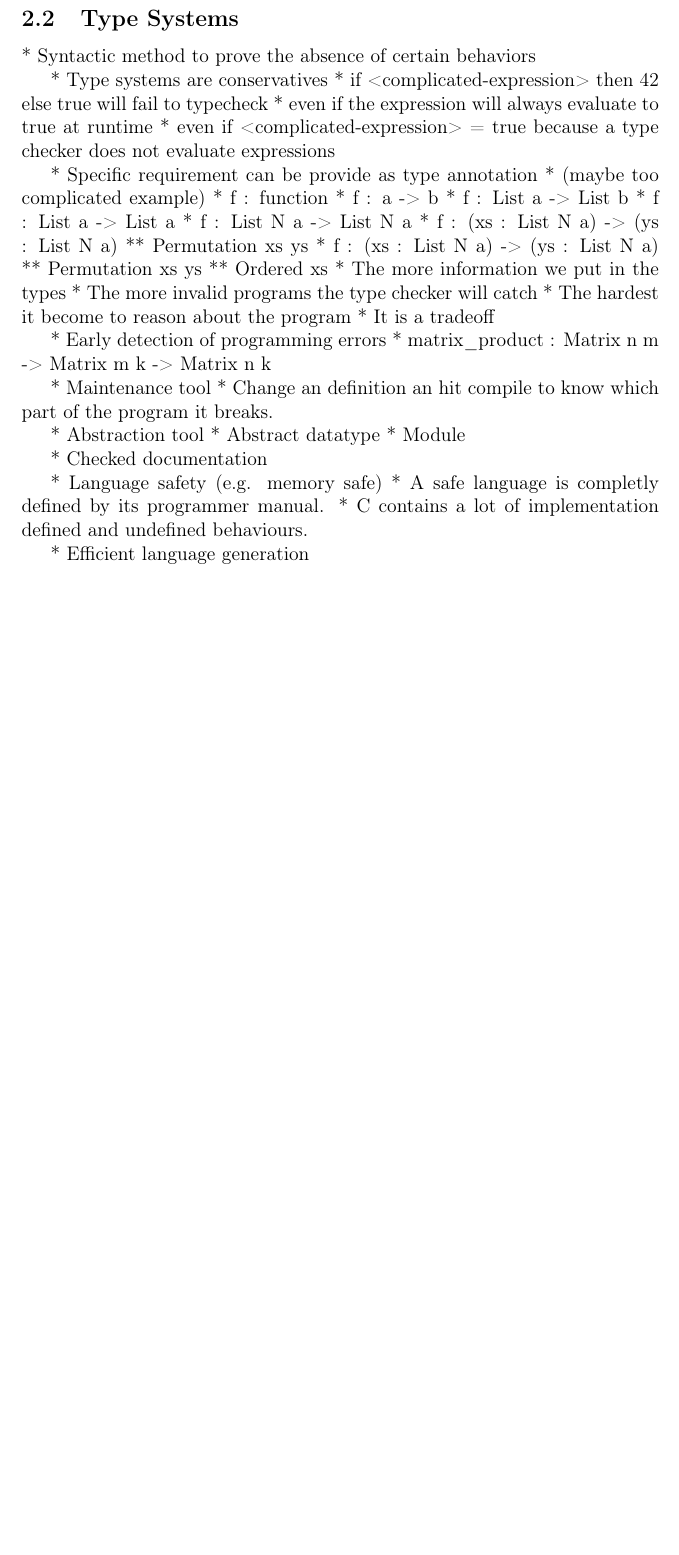
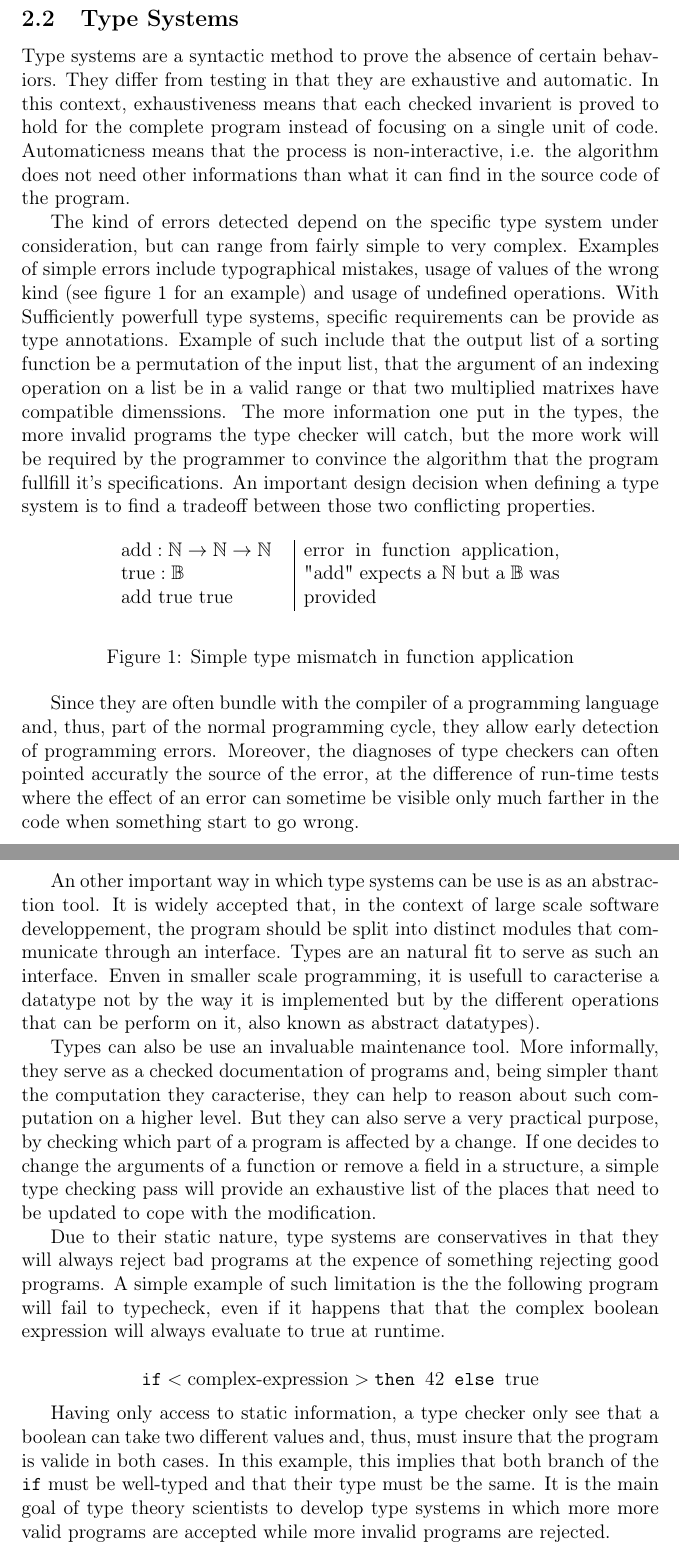
Before and after one commit to authchir/log792-type-systems-formalization, a LaTeX paper (final_report/final_report.tex): part of page 8 of 11 before the commit and two parts of pages 8 and 9 of 12 after it, the two joined at a grey line, cut so that both start at the same text, the shorter picture padded with empty space. Compiled offline with pdfLaTeX.

Commit message:
Work on type systems background

```diff
--- a/final_report/final_report.tex
+++ b/final_report/final_report.tex
@@ -3,6 +3,8 @@
 \usepackage[utf8]{inputenc}
 \usepackage[T1]{fontenc}
 \usepackage{amsmath}
+\usepackage{array}
+\usepackage{amsfonts}
 
 \begin{document}
 
@@ -201,44 +203,77 @@ Other encodings exists for constructions such as numbers, list, datatypes, arbit
 
 \subsection{Type Systems}
 
-  * Syntactic method to prove the absence of certain behaviors
+Type systems are a syntactic method to prove the absence of certain behaviors. They differ from
+testing in that they are exhaustive and automatic. In this context, exhaustiveness means that each
+checked invarient is proved to hold for the complete program instead of focusing on a single unit of
+code. Automaticness means that the process is non-interactive, i.e. the algorithm does not need
+other informations than what it can find in the source code of the program.
 
-  * Type systems are conservatives
-    * if <complicated-expression> then 42 else true will fail to typecheck
-      * even if the expression will always evaluate to true at runtime
-      * even if <complicated-expression> = true because a type checker does not evaluate expressions
+The kind of errors detected depend on the specific type system under consideration, but can range
+from fairly simple to very complex. Examples of simple errors include typographical mistakes, usage
+of values of the wrong kind (see figure \ref{fig:simple-type-mismatch} for an example) and usage of
+undefined operations. With Sufficiently powerfull type systems, specific requirements can be provide
+as type annotations. Example of such include that the output list of a sorting function be a
+permutation of the input list, that the argument of an indexing operation on a list be in a valid
+range or that two multiplied matrixes have compatible dimenssions. The more information one put in
+the types, the more invalid programs the type checker will catch, but the more work will be required
+by the programmer to convince the algorithm that the program fullfill it's specifications. An
+important design decision when defining a type system is to find a tradeoff between those two
+conflicting properties.
 
-  * Specific requirement can be provide as type annotation
-    * (maybe too complicated example)
-    * f : function
-    * f : a -> b
-    * f : List a -> List b
-    * f : List a -> List a
-    * f : List N a -> List N a
-    * f : (xs : List N a) -> (ys : List N a) ** Permutation xs ys
-    * f : (xs : List N a) -> (ys : List N a) ** Permutation xs ys ** Ordered xs
-    * The more information we put in the types
-      * The more invalid programs the type checker will catch
-      * The hardest it become to reason about the program
-      * It is a tradeoff
+\begin{figure}[h]
+  \begin{center}
+    \begin{tabular}{m{3.5cm} | m{5.5cm}}
+      $\text{add} : \mathbb{N} \to \mathbb{N} \to \mathbb{N}$ \newline
+      $\text{true} : \mathbb{B}$ \newline
+      add true true
+      & error in function application, "add" expects a $\mathbb{N}$ but a $\mathbb{B}$ was provided
+    \end{tabular}
+  \end{center}
+  \caption{Simple type mismatch in function application}
+  \label{fig:simple-type-mismatch}
+\end{figure}
 
-  * Early detection of programming errors
-    * matrix\_product : Matrix n m -> Matrix m k -> Matrix n k
+Since they are often bundle with the compiler of a programming language and, thus, part of the
+normal programming cycle, they allow early detection of programming errors. Moreover, the diagnoses
+of type checkers can often pointed accuratly the source of the error, at the difference of run-time
+tests where the effect of an error can sometime be visible only much farther in the code when
+something start to go wrong.
 
-  * Maintenance tool
-    * Change an definition an hit compile to know which part of the program it breaks.
+An other important way in which type systems can be use is as an abstraction tool. It is widely
+accepted that, in the context of large scale software developpement, the program should be split
+into distinct modules that communicate through an interface. Types are an natural fit to serve as
+such an interface. Enven in smaller scale programming, it is usefull to caracterise a datatype not
+by the way it is implemented but by the different operations that can be perform on it, also known
+as abstract datatypes).
 
-  * Abstraction tool
-    * Abstract datatype
-    * Module
+Types can also be use an invaluable maintenance tool. More informally, they serve as a checked
+documentation of programs and, being simpler thant the computation they caracterise, they can help
+to reason about such computation on a higher level. But they can also serve a very practical
+purpose, by checking which part of a program is affected by a change. If one decides to change the
+arguments of a function or remove a field in a structure, a simple type checking pass will provide
+an exhaustive list of the places that need to be updated to cope with the modification.
 
-  * Checked documentation
+% Language safety is a very desirable property of programming language that can be achived by type
+% systems.
+%   * e.g. memory safe
+%   * A safe language is completly defined by its programmer manual.
+%     * C contains a lot of implementation defined and undefined behaviours.
 
-  * Language safety (e.g. memory safe)
-    * A safe language is completly defined by its programmer manual.
-      * C contains a lot of implementation defined and undefined behaviours.
+Due to their static nature, type systems are conservatives in that they will always reject bad
+programs at the expence of something rejecting good programs. A simple example of such limitation is
+the the following program will fail to typecheck, even if it happens that that the complex boolean
+expression will always evaluate to true at runtime.
 
-  * Efficient language generation
+\begin{displaymath}
+  \texttt{if} <\text{complex-expression}> \texttt{then } 42 \texttt{ else } \text{true}
+\end{displaymath}
+
+Having only access to static information, a type checker only see that a boolean can take two
+different values and, thus, must insure that the program is valide in both cases. In this example,
+this implies that both branch of the \texttt{if} must be well-typed and that their type must be the
+same. It is the main goal of type theory scientists to develop type systems in which more more valid
+programs are accepted while more invalid programs are rejected.
 
 \subsection{Isabelle/HOL}
 
```
